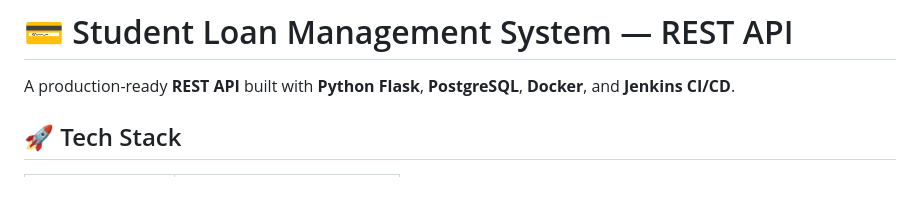
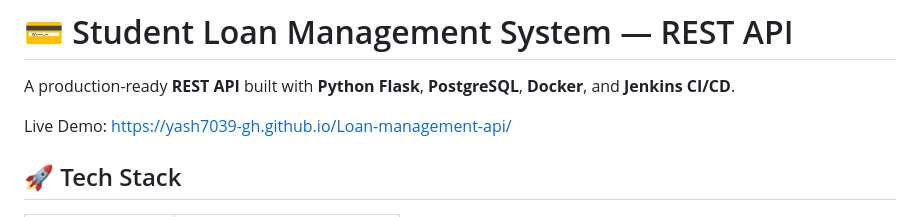
Before and after one commit to Yash7039-gh/Loan-management-api, a Markdown page: README.md, the part around the change. Drawn GitHub-style; blank space fills up the shorter version.

```diff
--- a/README.md
+++ b/README.md
@@ -2,7 +2,7 @@
 
 A production-ready **REST API** built with **Python Flask**, **PostgreSQL**, **Docker**, and **Jenkins CI/CD**.
 
-
+Live Demo: https://yash7039-gh.github.io/Loan-management-api/
 
 ## 🚀 Tech Stack
 
```
